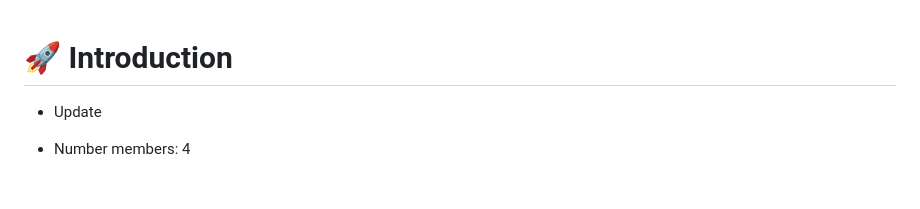
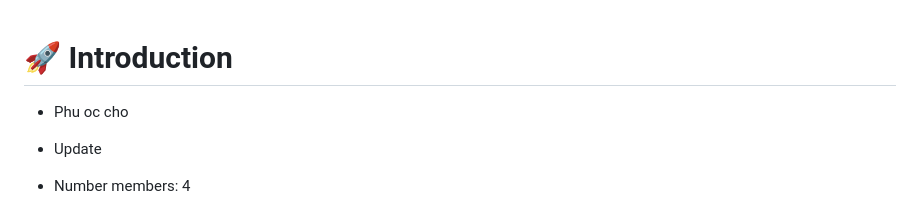
Before and after one commit to vanphudev/client_customer_site_booking_tickets_phuongtrang, a Markdown page: README.md, the part around the change. Rendered like a GitHub page; blank space fills up the shorter version.

Commit message:
#1 - add Phu oc cho

```diff
--- a/README.md
+++ b/README.md
@@ -1,5 +1,5 @@
 # :rocket: Introduction
-
+- Phu oc cho
 -  Update
 
 -  Number members: 4
```
